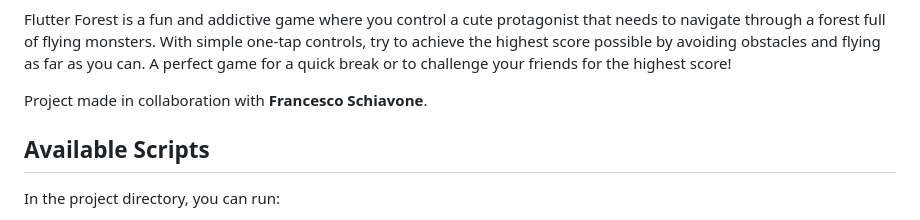
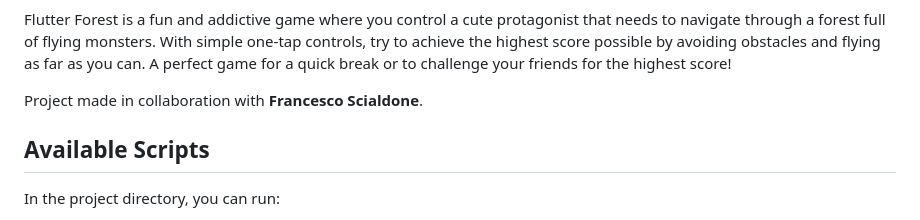
Before and after one commit to frakkekko/flappy-game, a Markdown page: README.md, the part around the change. Rendered like a GitHub page.

```diff
--- a/README.md
+++ b/README.md
@@ -4,7 +4,7 @@
 Flutter Forest is a fun and addictive game where you control a cute protagonist that needs to navigate through a forest full of flying monsters. With simple one-tap controls, try to achieve the highest score possible by avoiding obstacles and flying as far as you can. A perfect game for a quick break or to challenge your friends for the highest score!
 
 
-Project made in collaboration with <b>Francesco Schiavone</b>.
+Project made in collaboration with <b>Francesco Scialdone</b>.
 
 ## Available Scripts
 
```
